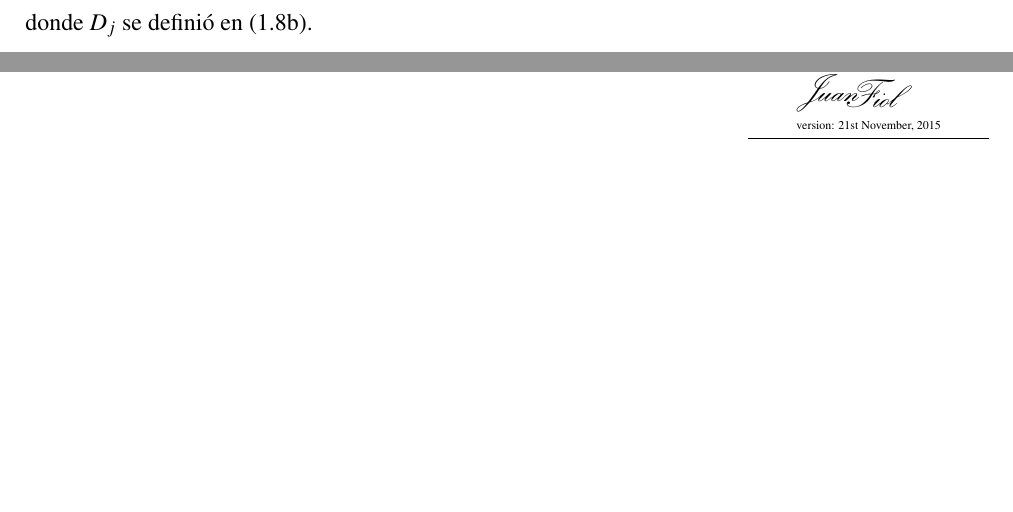
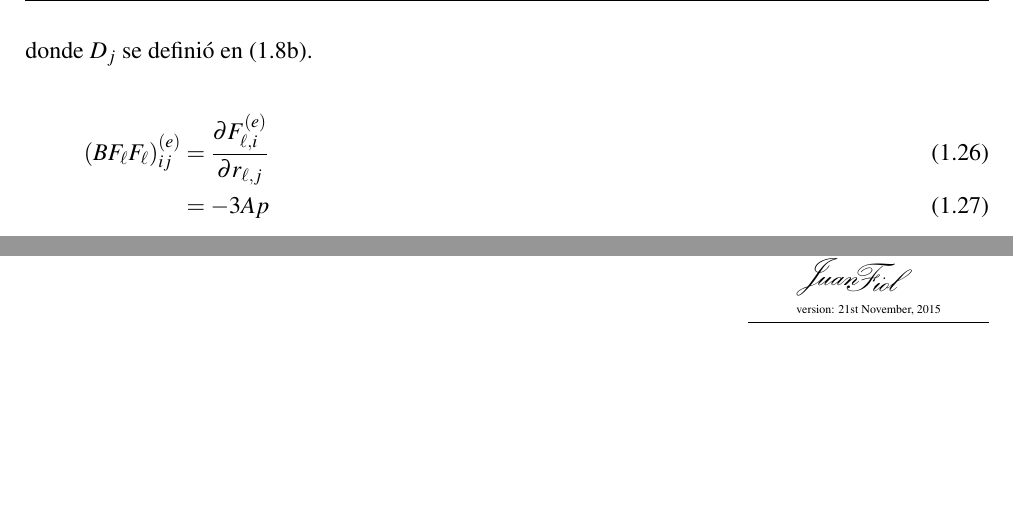
Before and after one commit to fiolj/notes-physics, a LaTeX thesis (contents/main.tex, which reads contents/colis_molec.tex): two parts of pages 10 and 11 of 12 before the commit and two parts of pages 11 and 12 of 13 after it, joined at a grey line, cut so that both start at the same text. Compiled offline with pdfLaTeX.

Commit message:
poco más

```diff
--- a/contents/colis_molec.tex
+++ b/contents/colis_molec.tex
@@ -303,6 +303,11 @@ Calculando expl\'{\i}citamente obtenemos:
 \end{align}
 donde $D_{j}$ se defini\'{o} en (\ref{Q:def-Dj}).
 
+\begin{align}
+  (BF_{\ell}F_{\ell})^{(e)}_{ij} &= \frac{\partial F^{(e)}_{\ell,i}}{\partial r_{\ell,j}} \\&= -3 A p
+\end{align}
+
+
 %%% Local Variables:
 %%% mode: latex
 %%% TeX-master: "main"
```
